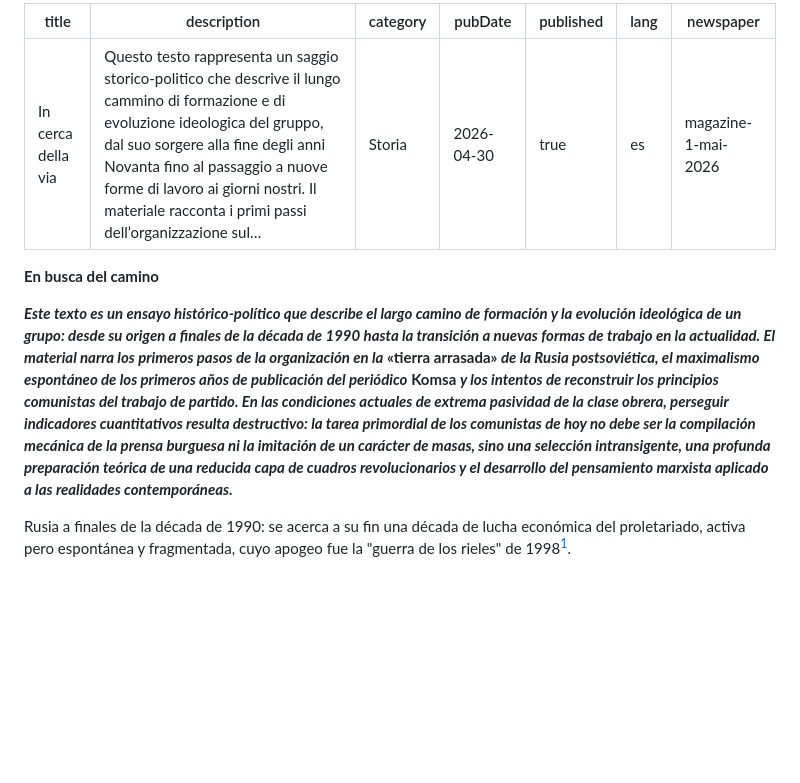
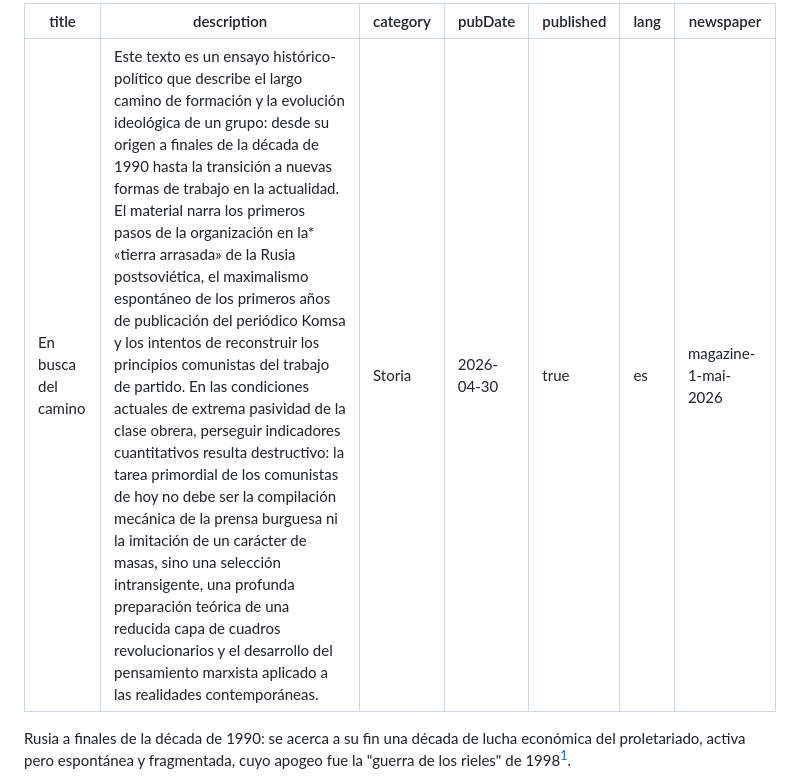
Before and after one commit to communist-prometheus/public-website-content, a Markdown page: blog/in-search-of-the-way/index.es.md, the part around the change. Rendered like a GitHub page; blank space fills up the shorter version.

Commit message:
updated En busca del camino in blog

```diff
--- a/blog/in-search-of-the-way/index.es.md
+++ b/blog/in-search-of-the-way/index.es.md
@@ -1,30 +1,12 @@
 ---
-title: In cerca della via
-description: Questo testo rappresenta un saggio storico-politico che descrive il lungo cammino di formazione e di evoluzione ideologica del gruppo, dal suo sorgere alla fine degli anni Novanta fino al passaggio a nuove forme di lavoro ai giorni nostri. Il materiale racconta i primi passi dell’organizzazione sul…
+title: En busca del camino
+description: "Este texto es un ensayo histórico-político que describe el largo camino de formación y la evolución ideológica de un grupo: desde su origen a finales de la década de 1990 hasta la transición a nuevas formas de trabajo en la actualidad. El material narra los primeros pasos de la organización en la* «tierra arrasada» de la Rusia postsoviética, el maximalismo espontáneo de los primeros años de publicación del periódico Komsa y los intentos de reconstruir los principios comunistas del trabajo de partido. En las condiciones actuales de extrema pasividad de la clase obrera, perseguir indicadores cuantitativos resulta destructivo: la tarea primordial de los comunistas de hoy no debe ser la compilación mecánica de la prensa burguesa ni la imitación de un carácter de masas, sino una selección intransigente, una profunda preparación teórica de una reducida capa de cuadros revolucionarios y el desarrollo del pensamiento marxista aplicado a las realidades contemporáneas."
 category: Storia
 pubDate: 2026-04-30
 published: true
 lang: es
 newspaper: magazine-1-mai-2026
 ---
-
-**En busca del camino**
-
-***Este texto es un ensayo histórico-político que describe el largo
-camino de formación y la evolución ideológica de un grupo: desde su
-origen a finales de la década de 1990 hasta la transición a nuevas
-formas de trabajo en la actualidad. El material narra los primeros pasos
-de la organización en la* «tierra arrasada» *de la Rusia postsoviética,
-el maximalismo espontáneo de los primeros años de publicación del
-periódico* Komsa *y los intentos de reconstruir los principios
-comunistas del trabajo de partido. En las condiciones actuales de
-extrema pasividad de la clase obrera, perseguir indicadores
-cuantitativos resulta destructivo: la tarea primordial de los comunistas
-de hoy no debe ser la compilación mecánica de la prensa burguesa ni la
-imitación de un carácter de masas, sino una selección intransigente, una
-profunda preparación teórica de una reducida capa de cuadros
-revolucionarios y el desarrollo del pensamiento marxista aplicado a las
-realidades contemporáneas.***
 
 Rusia a finales de la década de 1990: se acerca a su fin una década de
 lucha económica del proletariado, activa pero espontánea y fragmentada,
```
